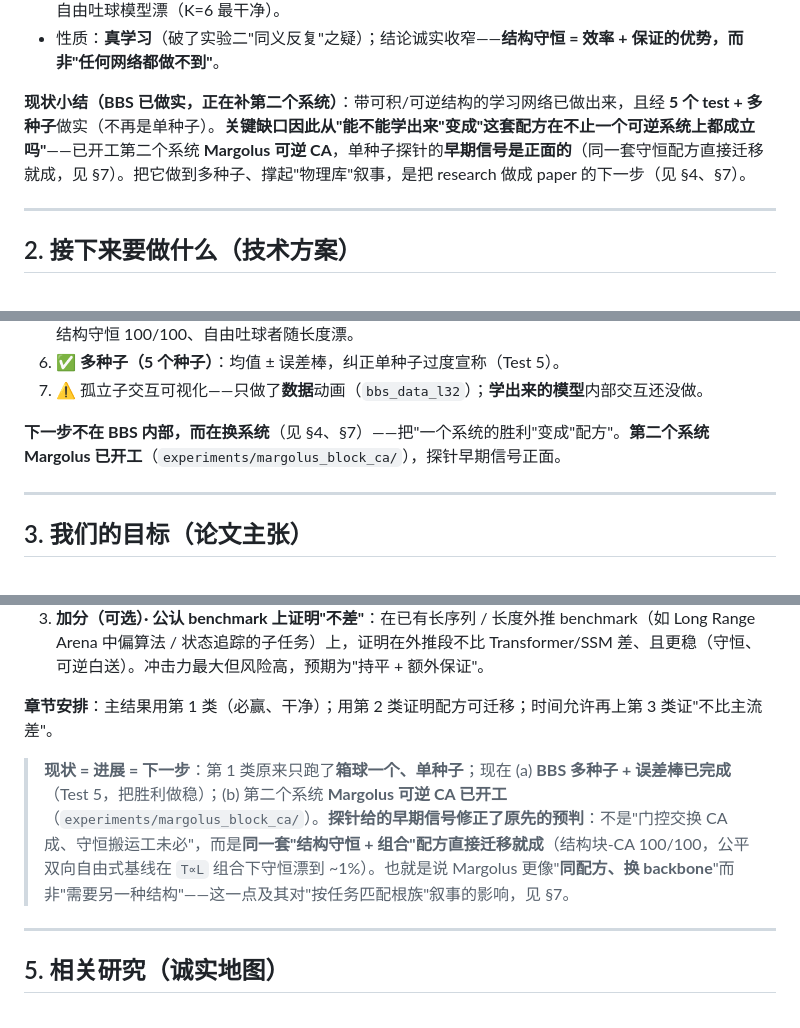
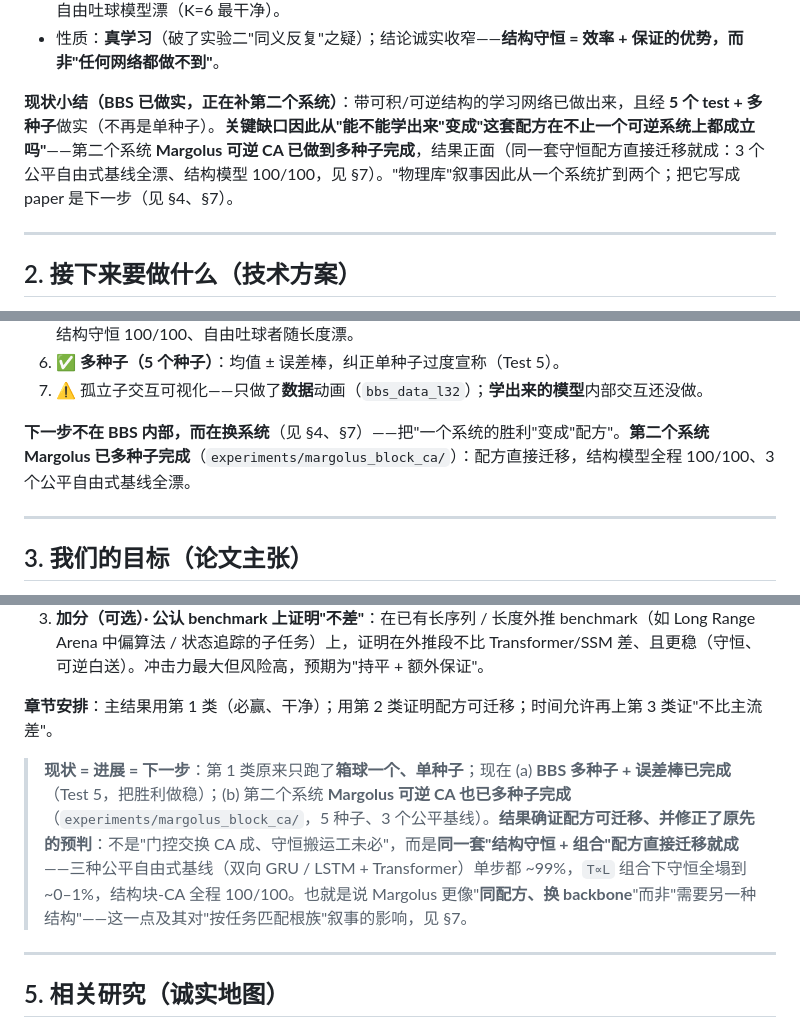
Before and after one commit to dongzhang84/physics-model-library, a Markdown page: integrable_reversible/proposal.md, 3 parts joined by grey strips. Rendered like a GitHub page.

Commit message:
margolus: close out Exp 2 — zh README + sync proposal to multi-seed done
- Add README.zh-CN.md (full Chinese translation) and link it from README.md.
- proposal §1/§2/§4/§7: replace the "probe early-signal / 已开工" phrasing with
  the finished multi-seed result — 3 fair baselines (bi-GRU/LSTM/Transformer) all
  ~99% single-step yet drift to ~0-1% conservation under T∝L, structural block-CA
  100/100; recipe transfers as "same recipe, different backbone" (not a different
  structure), answering the per-system-structure question with "no" for Margolus.

Co-Authored-By: Claude Opus 4.8 (1M context) <noreply@anthropic.com>
Claude-Session: https://claude.ai/code/session_01Y7MX9pZ9a23EBvSmXQ6kC2

```diff
--- a/integrable_reversible/proposal.md
+++ b/integrable_reversible/proposal.md
@@ -37,7 +37,7 @@
 - **Test 5（多种子严谨性）**：4 个 test 跑 5 个种子取均值 ± 标准差，**纠正了单种子的过度宣称**（Test 3 准确率 100 → 94±5、学习 vs 无视进位的差 11 → ~4 分），同时坐实**稳的结果**：结构守恒保持 **100±0**、自由吐球模型漂（K=6 最干净）。
 - 性质：**真学习**（破了实验二"同义反复"之疑）；结论诚实收窄——**结构守恒 = 效率 + 保证的优势，而非"任何网络都做不到"**。
 
-**现状小结（BBS 已做实，正在补第二个系统）**：带可积/可逆结构的学习网络已做出来，且经 **5 个 test + 多种子**做实（不再是单种子）。**关键缺口因此从"能不能学出来"变成"这套配方在不止一个可逆系统上都成立吗"**——已开工第二个系统 **Margolus 可逆 CA**，单种子探针的**早期信号是正面的**（同一套守恒配方直接迁移就成，见 §7）。把它做到多种子、撑起"物理库"叙事，是把 research 做成 paper 的下一步（见 §4、§7）。
+**现状小结（BBS 已做实，正在补第二个系统）**：带可积/可逆结构的学习网络已做出来，且经 **5 个 test + 多种子**做实（不再是单种子）。**关键缺口因此从"能不能学出来"变成"这套配方在不止一个可逆系统上都成立吗"**——第二个系统 **Margolus 可逆 CA 已做到多种子完成**，结果正面（同一套守恒配方直接迁移就成：3 个公平自由式基线全漂、结构模型 100/100，见 §7）。"物理库"叙事因此从一个系统扩到两个；把它写成 paper 是下一步（见 §4、§7）。
 
 ---
 
@@ -64,7 +64,7 @@
 6. ✅ **多种子（5 个种子）**：均值 ± 误差棒，纠正单种子过度宣称（Test 5）。
 7. ⚠️ 孤立子交互可视化——只做了**数据**动画（`bbs_data_l32`）；**学出来的模型**内部交互还没做。
 
-**下一步不在 BBS 内部，而在换系统**（见 §4、§7）——把"一个系统的胜利"变成"配方"。**第二个系统 Margolus 已开工**（`experiments/margolus_block_ca/`），探针早期信号正面。
+**下一步不在 BBS 内部，而在换系统**（见 §4、§7）——把"一个系统的胜利"变成"配方"。**第二个系统 Margolus 已多种子完成**（`experiments/margolus_block_ca/`）：配方直接迁移，结构模型全程 100/100、3 个公平自由式基线全漂。
 
 ---
 
@@ -97,7 +97,7 @@
 
 **章节安排**：主结果用第 1 类（必赢、干净）；用第 2 类证明配方可迁移；时间允许再上第 3 类证"不比主流差"。
 
-> **现状 = 进展 = 下一步**：第 1 类原来只跑了**箱球一个、单种子**；现在 (a) **BBS 多种子 + 误差棒已完成**（Test 5，把胜利做稳）；(b) 第二个系统 **Margolus 可逆 CA 已开工**（`experiments/margolus_block_ca/`）。**探针给的早期信号修正了原先的预判**：不是"门控交换 CA 成、守恒搬运工未必"，而是**同一套"结构守恒 + 组合"配方直接迁移就成**（结构块-CA 100/100，公平双向自由式基线在 `T∝L` 组合下守恒漂到 ~1%）。也就是说 Margolus 更像"**同配方、换 backbone**"而非"需要另一种结构"——这一点及其对"按任务匹配根族"叙事的影响，见 §7。
+> **现状 = 进展 = 下一步**：第 1 类原来只跑了**箱球一个、单种子**；现在 (a) **BBS 多种子 + 误差棒已完成**（Test 5，把胜利做稳）；(b) 第二个系统 **Margolus 可逆 CA 也已多种子完成**（`experiments/margolus_block_ca/`，5 种子、3 个公平基线）。**结果确证配方可迁移、并修正了原先的预判**：不是"门控交换 CA 成、守恒搬运工未必"，而是**同一套"结构守恒 + 组合"配方直接迁移就成**——三种公平自由式基线（双向 GRU / LSTM + Transformer）单步都 ~99%，`T∝L` 组合下守恒全塌到 ~0–1%，结构块-CA 全程 100/100。也就是说 Margolus 更像"**同配方、换 backbone**"而非"需要另一种结构"——这一点及其对"按任务匹配根族"叙事的影响，见 §7。
 
 ---
 
```
Also changed, not shown: other parts of integrable_reversible/proposal.md (+1 -1 lines), 2 other files.
